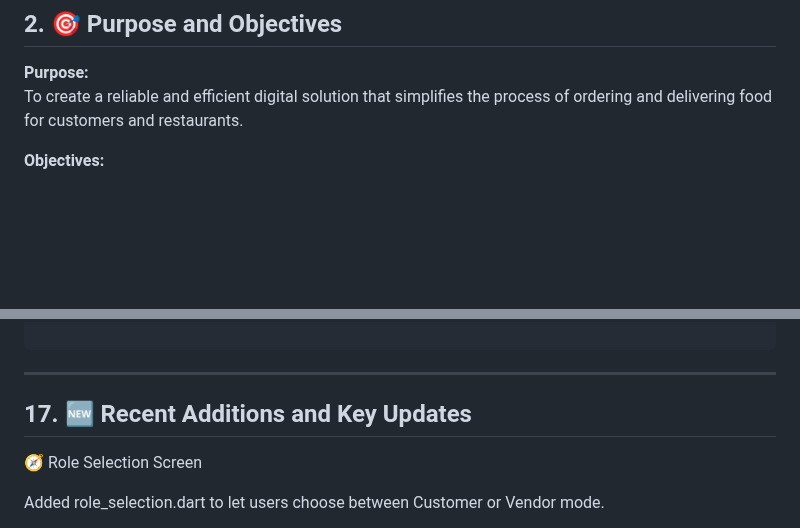
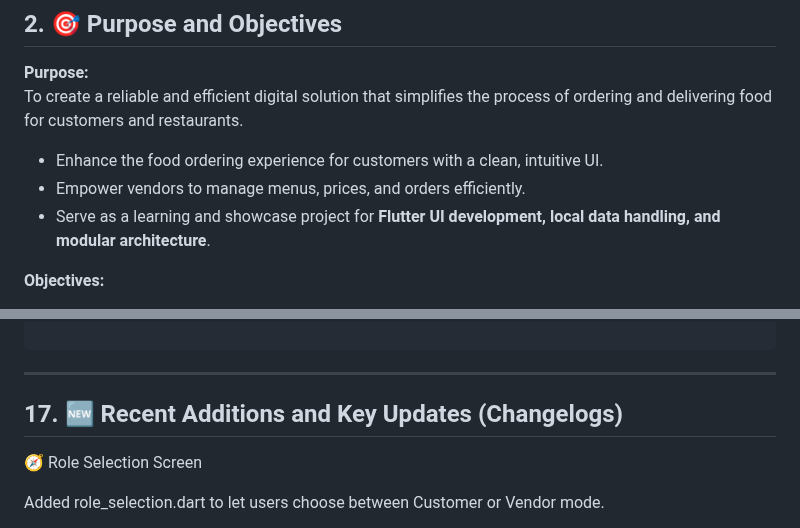
Before and after one commit to mahrukhkamalcs/Foodify-, a Markdown page: README.MD, 2 parts joined by grey strips. GitHub-like rendering; blank space fills up the shorter version.

````diff
--- a/README.MD
+++ b/README.MD
@@ -23,6 +23,10 @@ By combining a modern, user-friendly interface with a scalable backend, FoodiFy
 
 **Purpose:**
 To create a reliable and efficient digital solution that simplifies the process of ordering and delivering food for customers and restaurants.
+- Enhance the food ordering experience for customers with a clean, intuitive UI.
+- Empower vendors to manage menus, prices, and orders efficiently.
+- Serve as a learning and showcase project for **Flutter UI development, local data handling, and modular architecture**.
+
 
 **Objectives:**
 
@@ -718,7 +722,7 @@ assets/
 
 ```
 ---
-## 17. 🆕 Recent Additions and Key Updates
+## 17. 🆕 Recent Additions and Key Updates (Changelogs)
 
 🧭 Role Selection Screen
 
````
Also changed, not shown: other parts of README.MD (+74 -0 lines).
